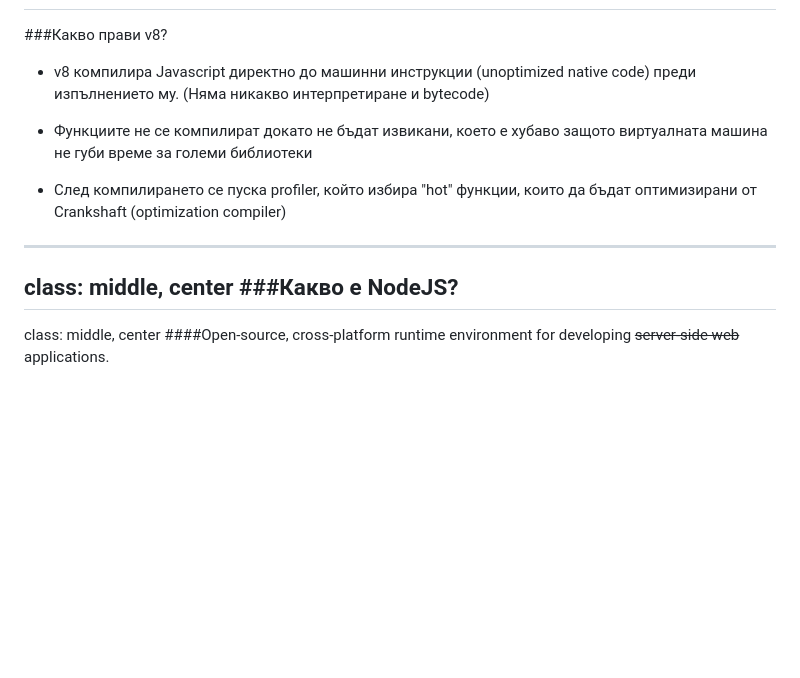
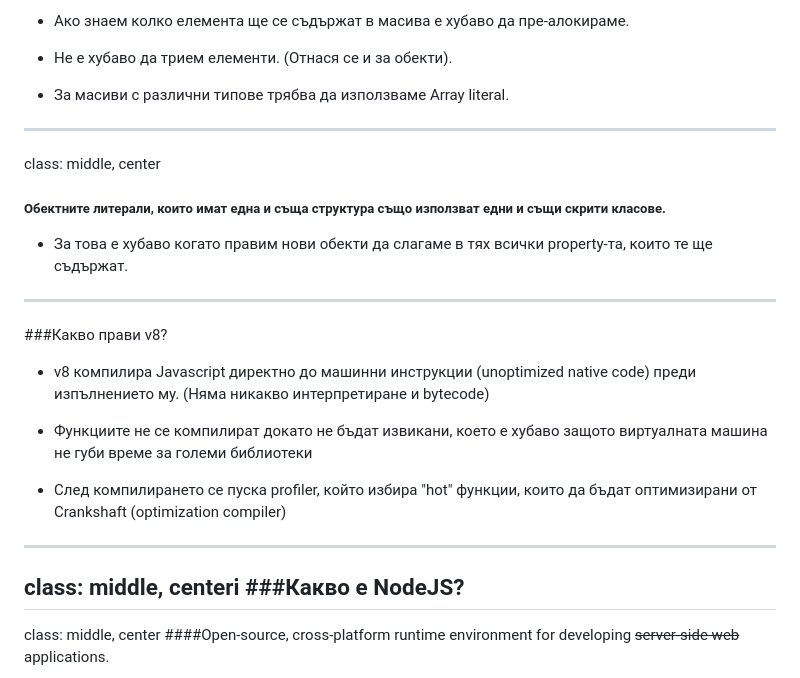
Before and after one commit to FMIjs/js-lectures-2015, a Markdown page: lectures/06-node-js.markdown, the part around the change printed below. GitHub-like rendering; blank space fills up the shorter version.

```diff
--- a/lectures/06-node-js.markdown
+++ b/lectures/06-node-js.markdown
@@ -50,3 +92,14 @@ class: middle, center
+* Ако знаем колко елемента ще се съдържат в масива е хубаво да пре-алокираме.
+
+* Не е хубаво да трием елементи. (Отнася се и за обекти).
+
+* За масиви с различни типове трябва да използваме Array literal.
+---
+class: middle, center
+
+##### Обектните литерали, които имат една и съща структура също използват едни и същи скрити класове.
+
+* За това е хубаво когато правим нови обекти да слагаме в тях всички property-та, които те ще съдържат.
 ---
 ###Какво прави v8?
 
@@ -58,7 +111,7 @@ class: middle, center
 * След компилирането се пуска profiler, който избира "hot" функции, които да бъдат оптимизирани от Crankshaft (optimization compiler)
 
 ---
-class: middle, center
+class: middle, centeri
 ###Какво е NodeJS?
 ---
 class: middle, center
```
Also changed, not shown: other parts of lectures/06-node-js.markdown (+43 -1 lines), html/img/hidden_classes.png (added).
